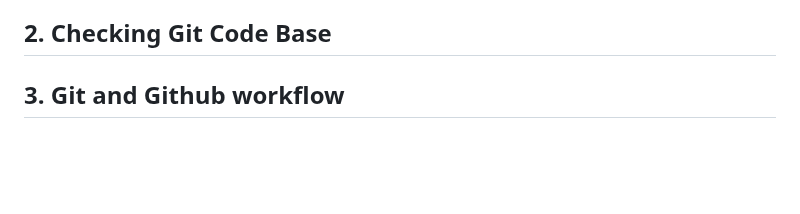
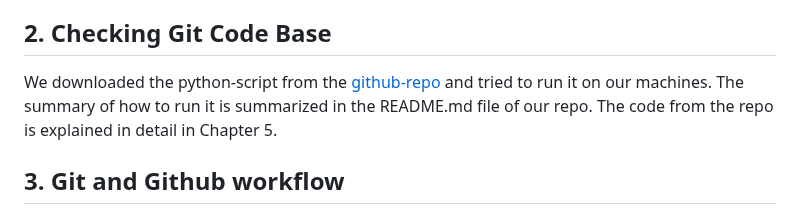
Before and after one commit to FLX-20/Data-Science-Toolkits-and-Architectures-group-1, a Markdown page: milestone_1/report _milestone_1.md, the part around the change. Rendered like a GitHub page; blank space fills up the shorter version.

Commit message:
completed chapter 2.
In this short chapter, we linked to the code repo for the CNN,
which is described in chapter 5 and in our README, where we describe how to run the code.

```diff
--- a/milestone_1/report _milestone_1.md
+++ b/milestone_1/report _milestone_1.md
@@ -59,6 +59,8 @@ The authors ensured that the  creators of the entries in the training and test s
 
 
 ## 2. Checking Git Code Base
+We downloaded the python-script from the [github-repo](https://github.com/keras-team/keras-io/blob/master/examples/vision/mnist_convnet.py) and tried to run it on our machines.
+The summary of how to run it is summarized in the README.md file of our repo. The code from the repo is explained in detail in Chapter 5.
 
 ## 3. Git and Github workflow
 In this chapter we would like to write down our git and github workflow quickly, starting from with an empty folder.
```
